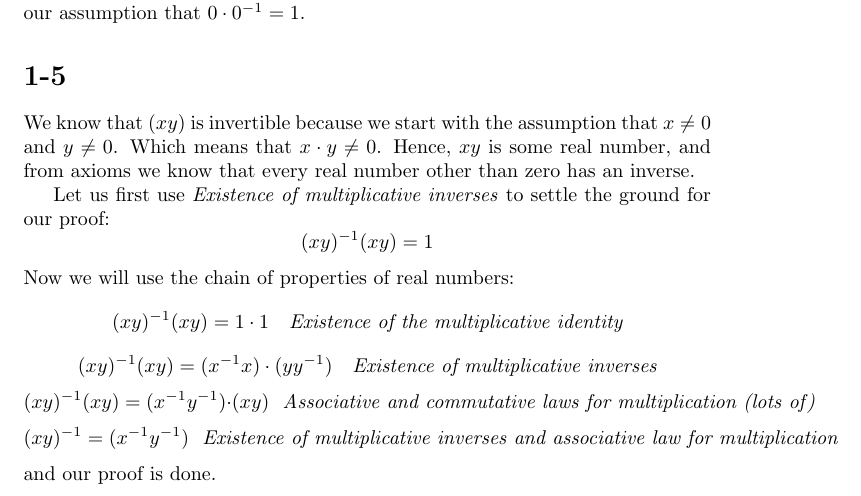
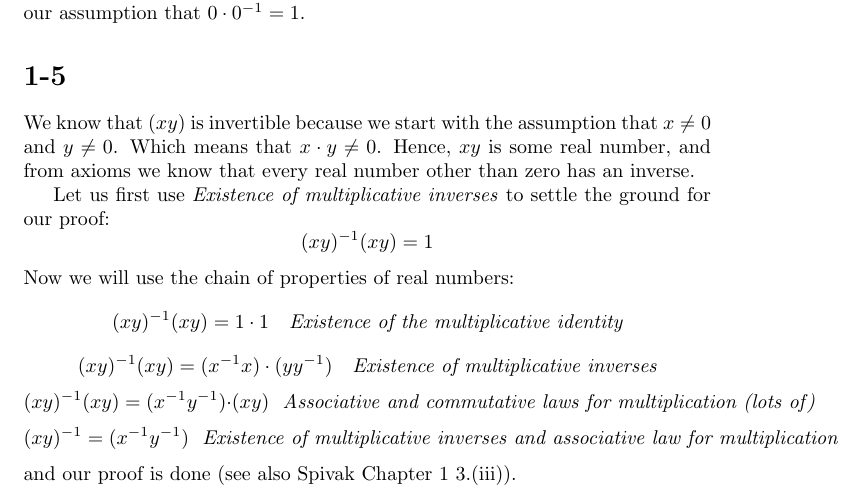
Before and after one commit to kjura/maths, a LaTeX problem sheet (schroder/exercises_chapter_1.tex): part of page 2 of 2, cut so that both start at the same text. Compiled offline with pdfLaTeX.

Commit message:
schroder: finish and finalize 1-5 and 1-4

```diff
--- a/schroder/exercises_chapter_1.tex
+++ b/schroder/exercises_chapter_1.tex
@@ -113,6 +113,6 @@ Now we will use the chain of properties of real numbers:
 \begin{equation*}
 	(xy)^{-1} = (x^{-1}y^{-1}) \ \ \ \emph{Existence of multiplicative inverses and associative law for multiplication}
 \end{equation*}
-and our proof is done.
+and our proof is done (see also Spivak Chapter 1 3.(iii)).
 
 \end{document}
```
